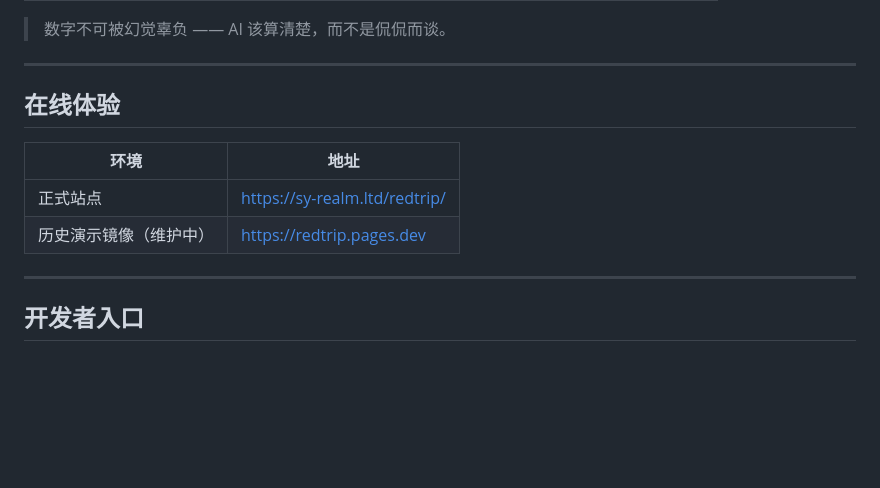
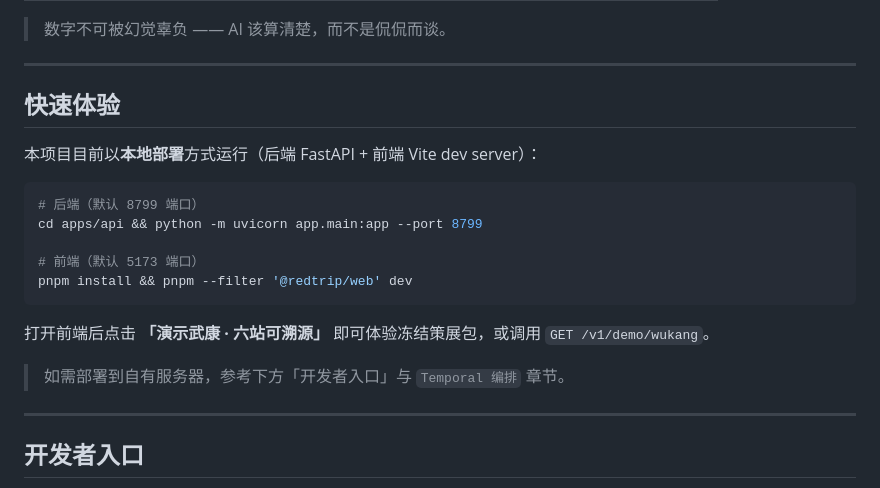
Before and after one commit to MiLab-Bit/RedTrip, a Markdown page: README.md, the part around the change. GitHub-like rendering; blank space fills up the shorter version.

Commit message:
docs: fix 在线体验 section - remove dead CF Pages links
- sy-realm.ltd/redtrip/ never had frontend deployed
- redtrip.pages.dev deleted (CF Pages project removed)
- replaced with local-run quickstart instructions

````diff
--- a/README.md
+++ b/README.md
@@ -90,12 +90,21 @@
 
 ---
 
-## 在线体验
+## 快速体验
 
-| 环境 | 地址 |
-|---|---|
-| 正式站点 | https://sy-realm.ltd/redtrip/ |
-| 历史演示镜像（维护中） | https://redtrip.pages.dev |
+本项目目前以**本地部署**方式运行（后端 FastAPI + 前端 Vite dev server）：
+
+```bash
+# 后端（默认 8799 端口）
+cd apps/api && python -m uvicorn app.main:app --port 8799
+
+# 前端（默认 5173 端口）
+pnpm install && pnpm --filter '@redtrip/web' dev
+```
+
+打开前端后点击 **「演示武康 · 六站可溯源」** 即可体验冻结策展包，或调用 `GET /v1/demo/wukang`。
+
+> 如需部署到自有服务器，参考下方「开发者入口」与 `Temporal 编排` 章节。
 
 ---
 
````
